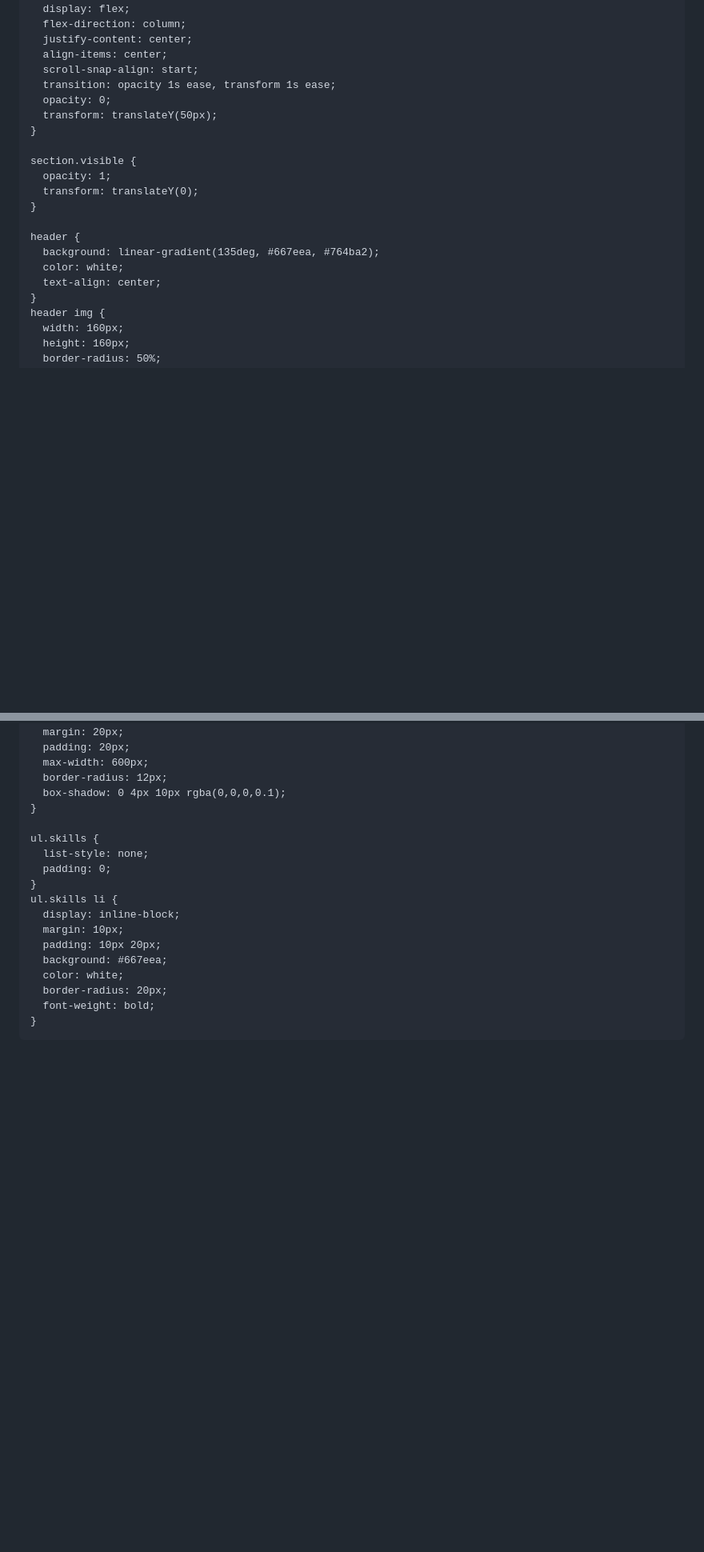
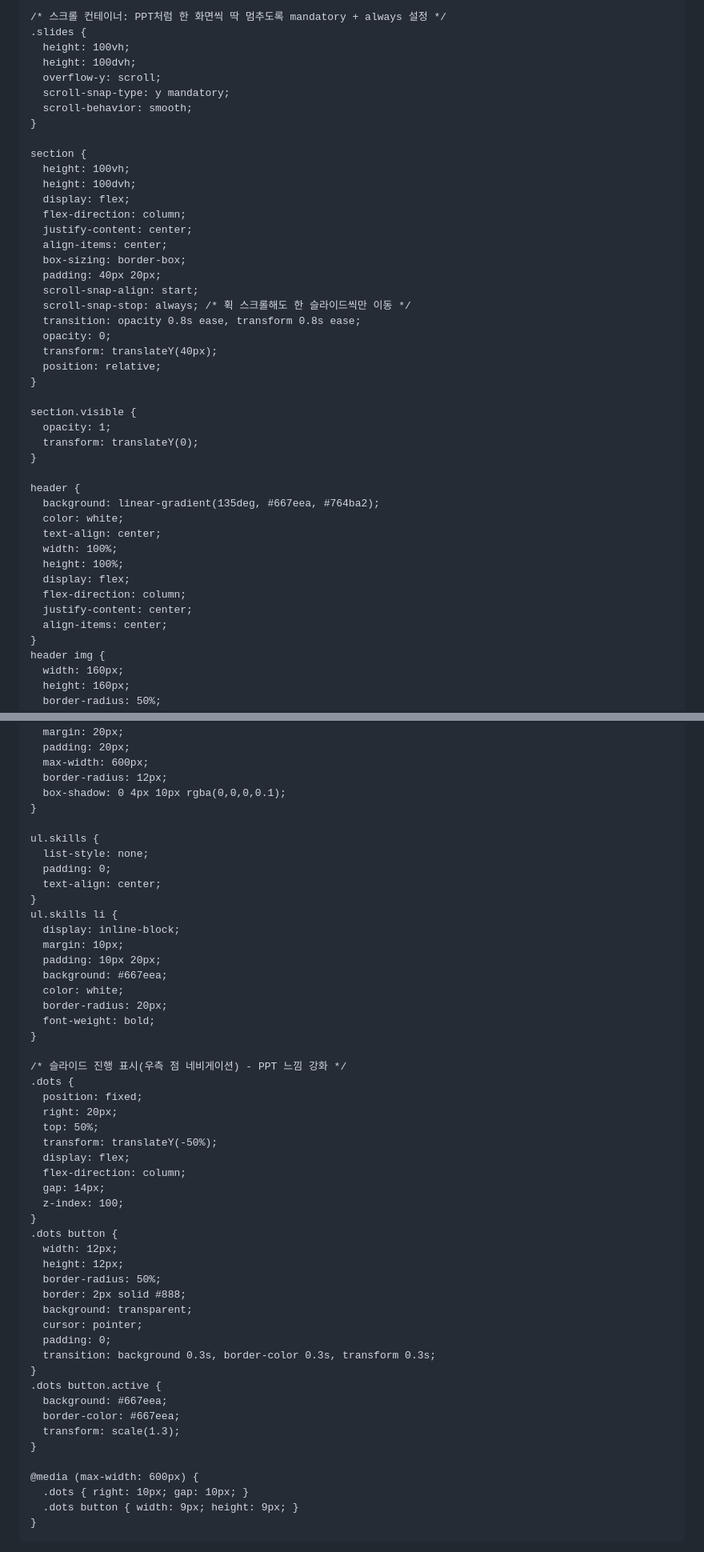
Before and after one commit to SHLee17/SHLee17.github.io, a Markdown page: README.md, 2 parts joined by grey strips. Shown at 80% size. Rendered like a GitHub page; blank space fills up the shorter version.

Commit message:
Refactor README styles and structure for slides

```diff
--- a/README.md
+++ b/README.md
@@ -8,21 +8,33 @@
     html, body {
       margin: 0;
       height: 100%;
+      font-family: 'Segoe UI', sans-serif;
+    }
+
+    /* 스크롤 컨테이너: PPT처럼 한 화면씩 딱 멈추도록 mandatory + always 설정 */
+    .slides {
+      height: 100vh;
+      height: 100dvh;
+      overflow-y: scroll;
       scroll-snap-type: y mandatory;
-      overflow-y: scroll;
-      font-family: 'Segoe UI', sans-serif;
+      scroll-behavior: smooth;
     }
 
     section {
       height: 100vh;
+      height: 100dvh;
       display: flex;
       flex-direction: column;
       justify-content: center;
       align-items: center;
+      box-sizing: border-box;
+      padding: 40px 20px;
       scroll-snap-align: start;
-      transition: opacity 1s ease, transform 1s ease;
+      scroll-snap-stop: always; /* 휙 스크롤해도 한 슬라이드씩만 이동 */
+      transition: opacity 0.8s ease, transform 0.8s ease;
       opacity: 0;
-      transform: translateY(50px);
+      transform: translateY(40px);
+      position: relative;
     }
 
     section.visible {
@@ -34,6 +46,12 @@
       background: linear-gradient(135deg, #667eea, #764ba2);
       color: white;
       text-align: center;
+      width: 100%;
+      height: 100%;
+      display: flex;
+      flex-direction: column;
+      justify-content: center;
+      align-items: center;
     }
     header img {
       width: 160px;
@@ -70,6 +88,7 @@
     ul.skills {
       list-style: none;
       padding: 0;
+      text-align: center;
     }
     ul.skills li {
       display: inline-block;
@@ -80,6 +99,38 @@
       border-radius: 20px;
       font-weight: bold;
     }
+
+    /* 슬라이드 진행 표시(우측 점 네비게이션) - PPT 느낌 강화 */
+    .dots {
+      position: fixed;
+      right: 20px;
+      top: 50%;
+      transform: translateY(-50%);
+      display: flex;
+      flex-direction: column;
+      gap: 14px;
+      z-index: 100;
+    }
+    .dots button {
+      width: 12px;
+      height: 12px;
+      border-radius: 50%;
+      border: 2px solid #888;
+      background: transparent;
+      cursor: pointer;
+      padding: 0;
+      transition: background 0.3s, border-color 0.3s, transform 0.3s;
+    }
+    .dots button.active {
+      background: #667eea;
+      border-color: #667eea;
+      transform: scale(1.3);
+    }
+
+    @media (max-width: 600px) {
+      .dots { right: 10px; gap: 10px; }
+      .dots button { width: 9px; height: 9px; }
+    }
   </style>
 </head>
 <body>
```
Also changed, not shown: other parts of README.md (+104 -66 lines).
